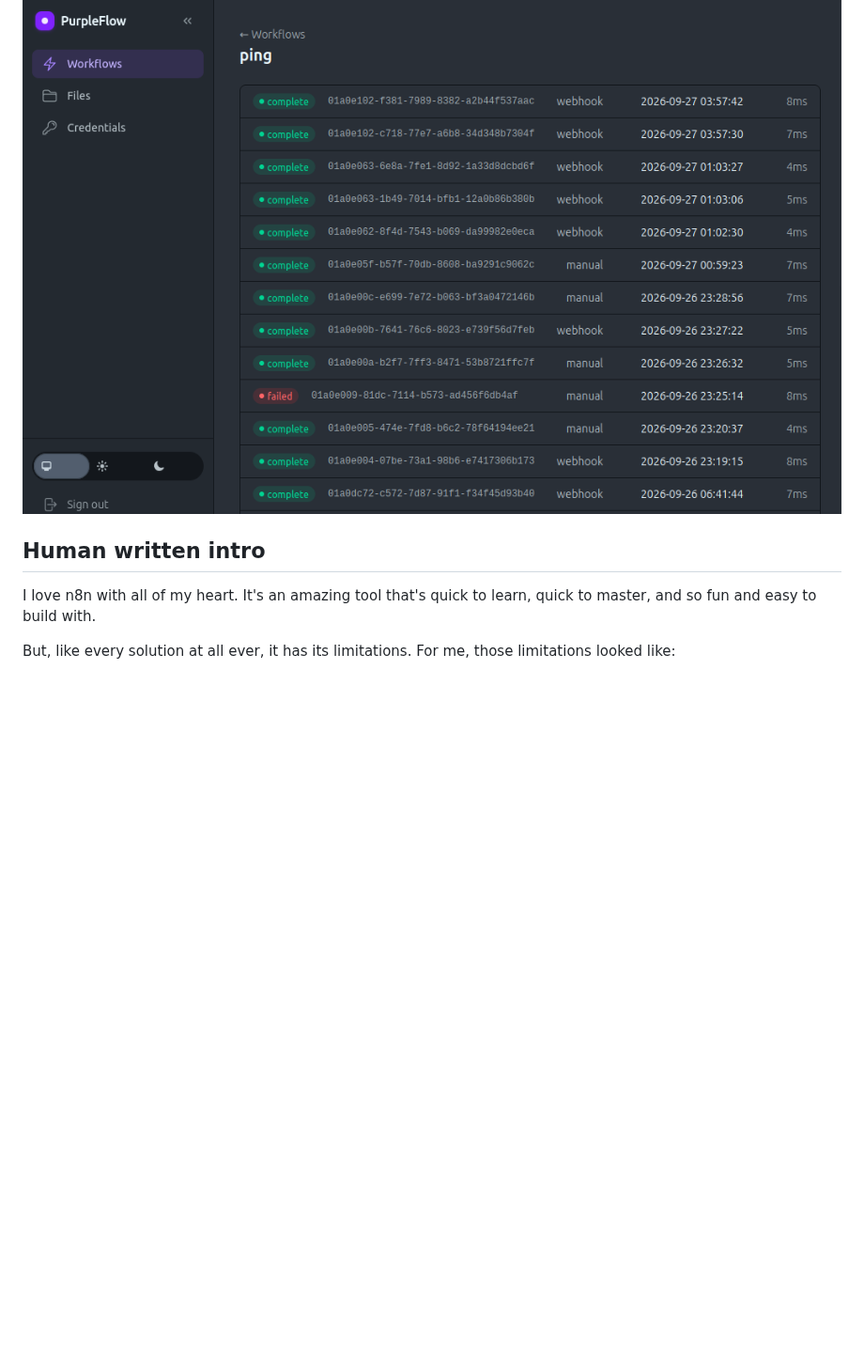
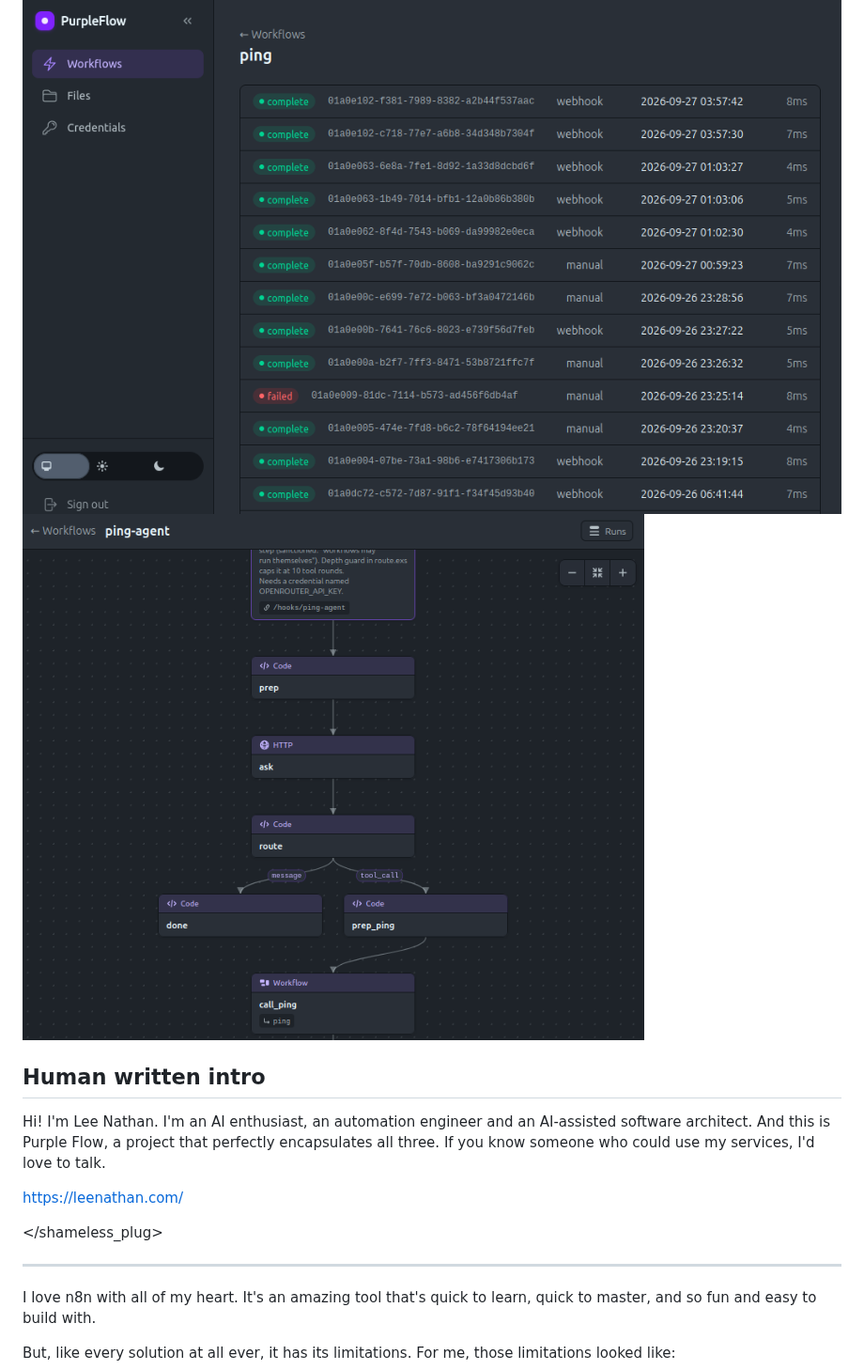
Before and after one commit to leetheguy/purple_flow, a Markdown page: README.md, the part around the change. Shown at 94% size. GitHub-like rendering; pictures changed too: image-1.png (added); blank space fills up the shorter version.

Commit message:
Updated README to show off the new canvas feature.

```diff
--- a/README.md
+++ b/README.md
@@ -6,8 +6,17 @@ it for people.
 It was also designed to build and orchestrate AI swarms that build and orchestrate AI swarms.
 
 ![A screenshot of the PurpleFlow UI](image.png)
+![A screenshot of the PurpleFlow Canvas](image-1.png)
 
 ## Human written intro
+
+Hi! I'm Lee Nathan. I'm an AI enthusiast, an automation engineer and an AI-assisted software architect. And this is Purple Flow, a project that perfectly encapsulates all three. If you know someone who could use my services, I'd love to talk.
+
+https://leenathan.com/
+
+</shameless_plug>
+
+---
 
 I love n8n with all of my heart. It's an amazing tool that's quick to
 learn, quick to master, and so fun and easy to build with.
```
